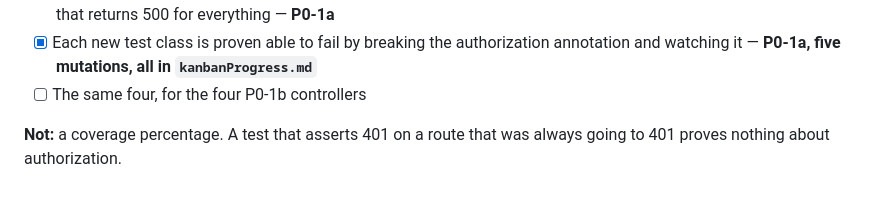
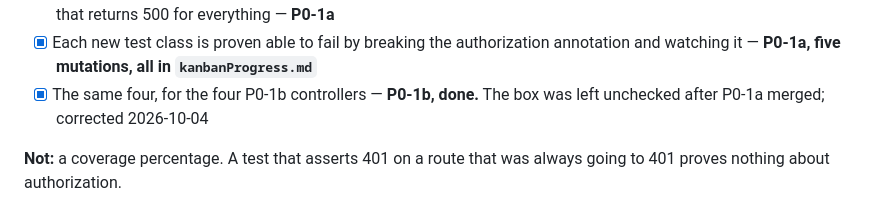
Before and after one commit to velibornash/tifoSportsManager, a Markdown page: kanban.md, the part around the change. Rendered like a GitHub page.

Commit message:
Correct a P0-1 exit criterion left unchecked after P0-1a merged
The criterion is met: P0-1b covered all four controllers. The box was
bookkeeping I did not carry over, not an open task.

```diff
--- a/kanban.md
+++ b/kanban.md
@@ -179,7 +179,7 @@ most common way a test of this kind fails for the wrong reason.
       against a controller that returns 500 for everything — **P0-1a**
 - [x] Each new test class is proven able to fail by breaking the authorization annotation and watching it
       — **P0-1a, five mutations, all in `kanbanProgress.md`**
-- [ ] The same four, for the four P0-1b controllers
+- [x] The same four, for the four P0-1b controllers — **P0-1b, done.** The box was left unchecked after P0-1a merged; corrected 2026-10-04
 
 **Not:** a coverage percentage. A test that asserts 401 on a route that was always going to 401 proves
 nothing about authorization.
```
